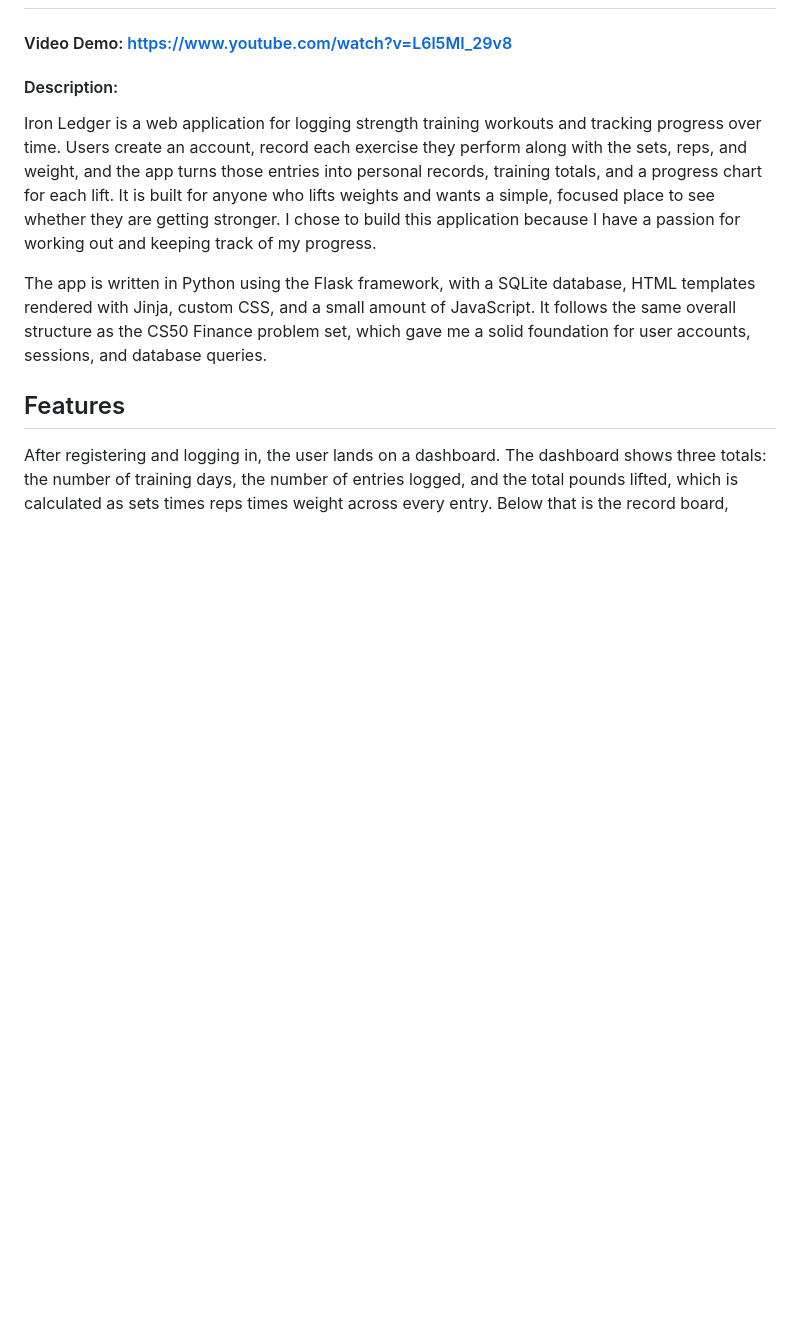
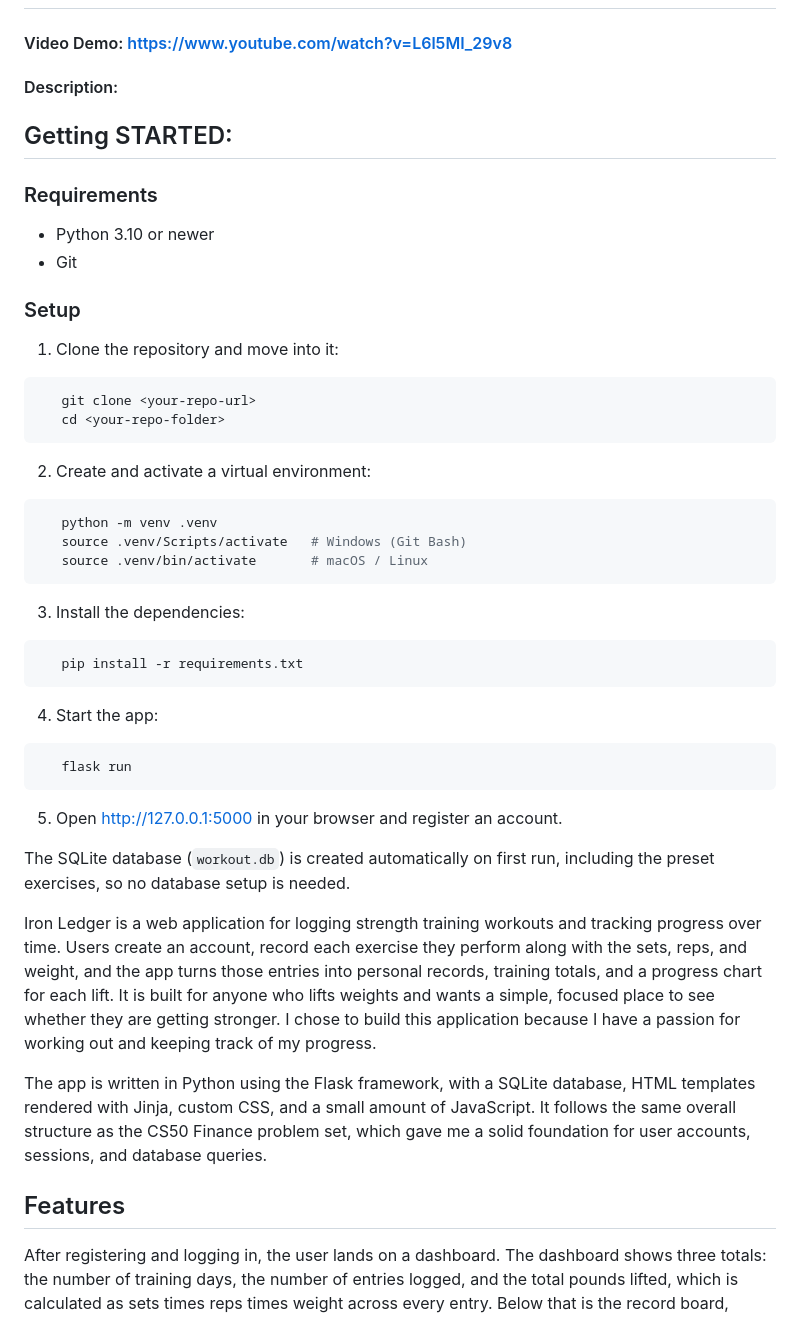
Before and after one commit to Myrmecology/Iron-Ledger, a Markdown page: README.md, the part around the change. Drawn GitHub-style; blank space fills up the shorter version.

````diff
--- a/README.md
+++ b/README.md
@@ -1,6 +1,36 @@
 # Iron Ledger
 #### Video Demo: https://www.youtube.com/watch?v=L6l5MI_29v8
 #### Description:
+
+## Getting STARTED:
+
+### Requirements
+- Python 3.10 or newer
+- Git
+
+### Setup
+1. Clone the repository and move into it:
+```bash
+   git clone <your-repo-url>
+   cd <your-repo-folder>
+```
+2. Create and activate a virtual environment:
+```bash
+   python -m venv .venv
+   source .venv/Scripts/activate   # Windows (Git Bash)
+   source .venv/bin/activate       # macOS / Linux
+```
+3. Install the dependencies:
+```bash
+   pip install -r requirements.txt
+```
+4. Start the app:
+```bash
+   flask run
+```
+5. Open http://127.0.0.1:5000 in your browser and register an account.
+
+The SQLite database (`workout.db`) is created automatically on first run, including the preset exercises, so no database setup is needed.
 
 Iron Ledger is a web application for logging strength training workouts and tracking progress over time. Users create an account, record each exercise they perform along with the sets, reps, and weight, and the app turns those entries into personal records, training totals, and a progress chart for each lift. It is built for anyone who lifts weights and wants a simple, focused place to see whether they are getting stronger. I chose to build this application because I have a passion for working out and keeping track of my progress.
 
````
